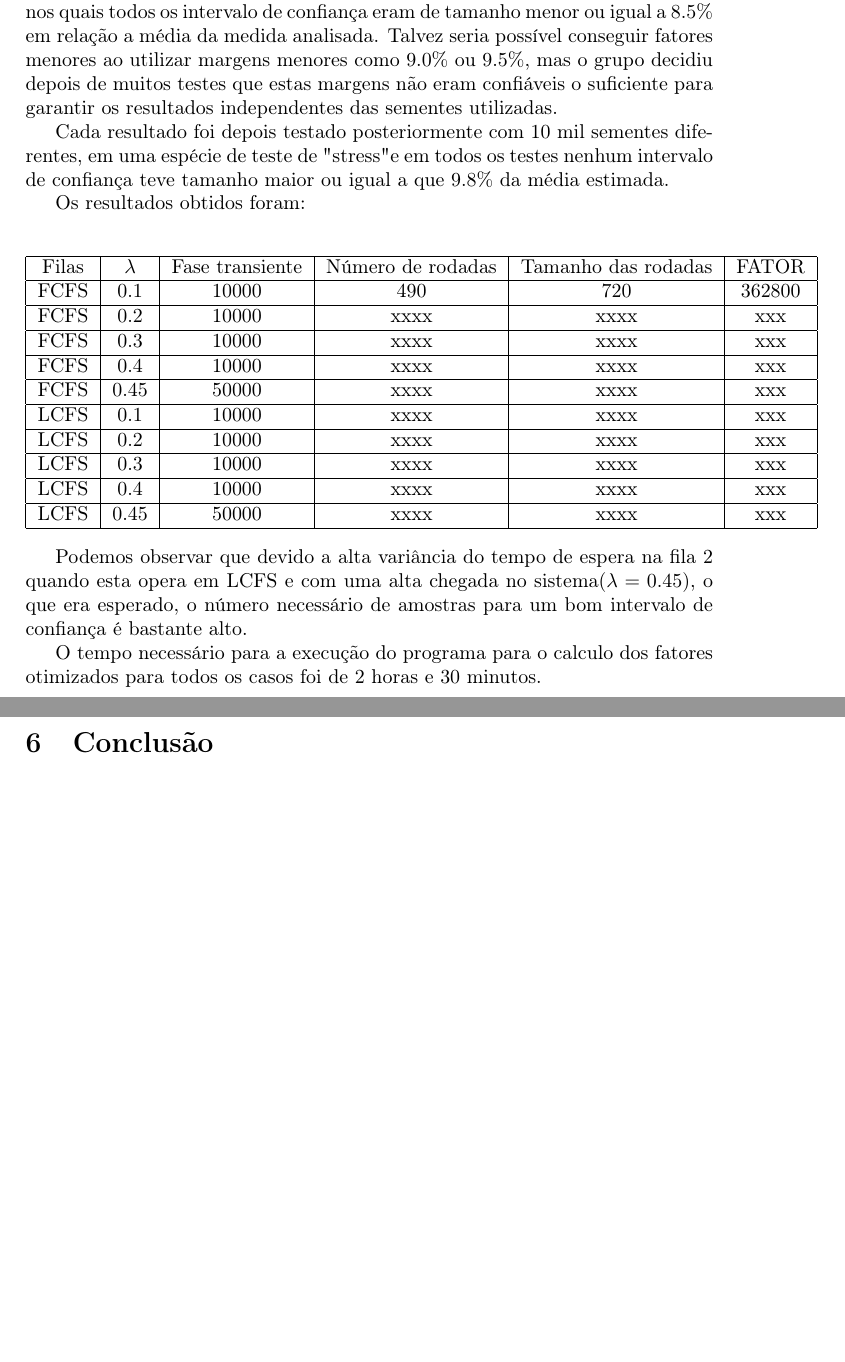
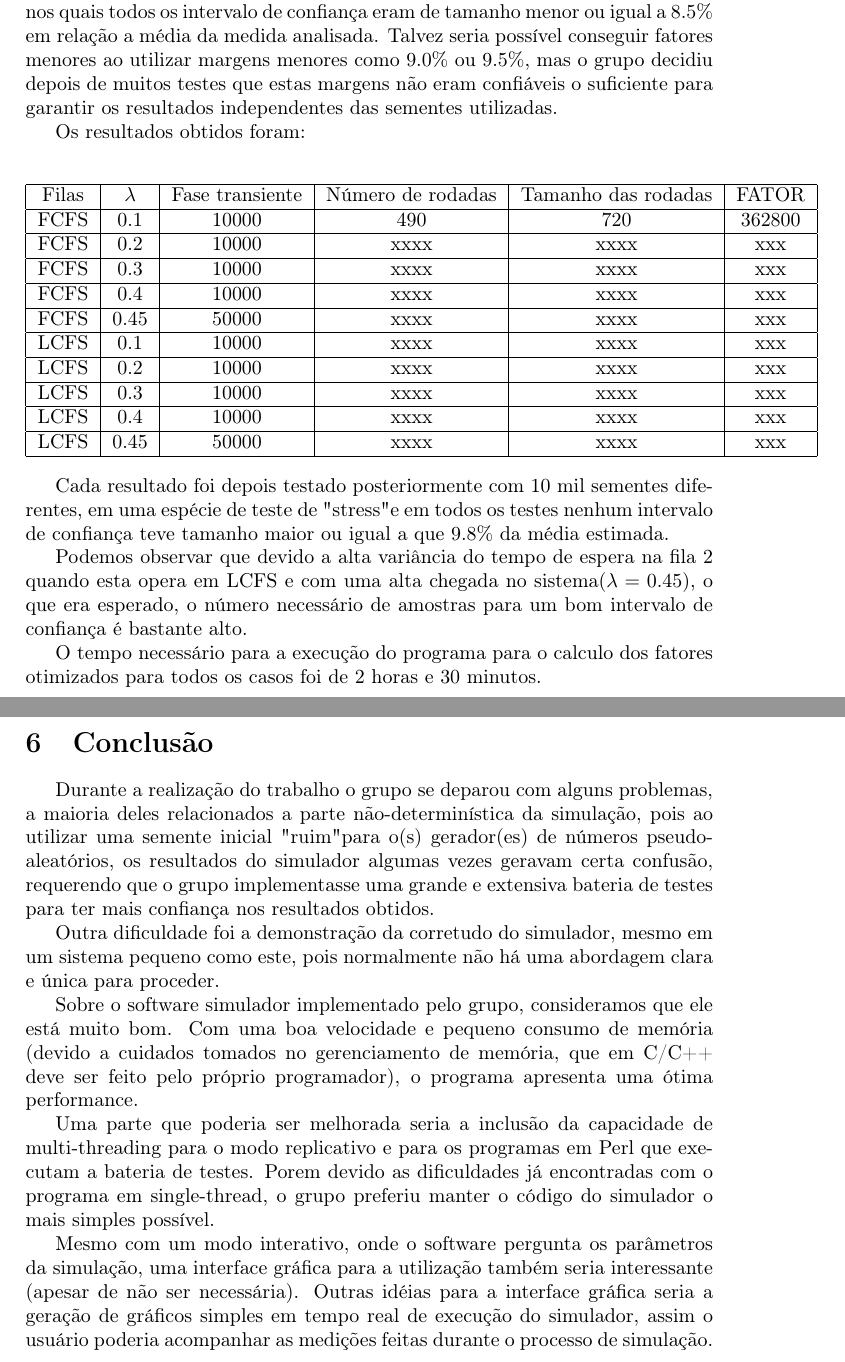
Before and after one commit to rafaelol/ad20102, a LaTeX document (relatorio/relatorio.tex): two parts of pages 29 and 30 of 30, joined at a grey line, cut so that both start at the same text, the shorter picture padded with empty space. Compiled offline with pdfLaTeX.

Commit message:
Um pouquinho da conclusão.

```diff
--- a/relatorio/relatorio.tex
+++ b/relatorio/relatorio.tex
@@ -699,8 +699,6 @@ A metodologia para encontrar a fase transiente era:
 
 O grupo preferiu optar por uma margem segura, aceitando apenas candidatos nos quais todos os intervalo de confiança eram de tamanho menor ou igual a $8.5\%$ em relação a média da medida analisada. Talvez seria possível conseguir fatores menores ao utilizar margens menores como $9.0\%$ ou $9.5\%$, mas o grupo decidiu depois de muitos testes que estas margens não eram confiáveis o suficiente para garantir os resultados independentes das sementes utilizadas.
 
-Cada resultado foi depois testado posteriormente com 10 mil sementes diferentes, em uma espécie de teste de "stress" e em todos os testes nenhum intervalo de confiança teve tamanho maior ou igual a que $9.8\%$ da média estimada.
-
 Os resultados obtidos foram:
 
 \begin{center}
@@ -720,6 +718,10 @@ Os resultados obtidos foram:
 \end{tabular}
 \end{center}
 
+Cada resultado foi depois testado posteriormente com 10 mil sementes diferentes, em uma espécie de teste de "stress" e em todos os testes nenhum intervalo de confiança teve tamanho maior ou igual a que $9.8\%$ da média estimada.
+
+
+
 Podemos observar que devido a alta variância do tempo de espera na fila 2 quando esta opera em LCFS e com uma alta chegada no sistema($\lambda = 0.45$), o que era esperado, o número necessário de amostras para um bom intervalo de confiança é bastante alto.
 
 O tempo necessário para a execução do programa para o calculo dos fatores otimizados para todos os casos foi de 2 horas e 30 minutos.
@@ -728,6 +730,17 @@ O tempo necessário para a execução do programa para o calculo dos fatores oti
 
 \section{Conclusão}
 %%Olhar coisas com a tag CONC%%
+
+Durante a realização do trabalho o grupo se deparou com alguns problemas, a maioria deles relacionados a parte não-determinística da simulação, pois ao utilizar uma semente inicial "ruim" para o(s) gerador(es) de números pseudo-aleatórios, os resultados do simulador algumas vezes geravam certa confusão, requerendo que o grupo implementasse uma grande e extensiva bateria de testes para ter mais confiança nos resultados obtidos.
+
+Outra dificuldade foi a demonstração da corretudo do simulador, mesmo em um sistema pequeno como este, pois normalmente não há uma abordagem clara e única para proceder.
+
+Sobre o software simulador implementado pelo grupo, consideramos que ele está muito bom. Com uma boa velocidade e pequeno consumo de memória (devido a cuidados tomados no gerenciamento de memória, que em C/C++ deve ser feito pelo próprio programador), o programa apresenta uma ótima performance.
+
+Uma parte que poderia ser melhorada seria a inclusão da capacidade de multi-threading para o modo replicativo e para os programas em Perl que executam a bateria de testes. Porem devido as dificuldades já encontradas com o programa em single-thread, o grupo preferiu manter o código do simulador o mais simples possível.
+
+Mesmo com um modo interativo, onde o software pergunta os parâmetros da simulação, uma interface gráfica para a utilização também seria interessante (apesar de não ser necessária). Outras idéias para a interface gráfica seria a geração de gráficos simples em tempo real de execução do simulador, assim o usuário poderia acompanhar as medições feitas durante o processo de simulação.
+
 \pagebreak
 
 \end{document}
```
